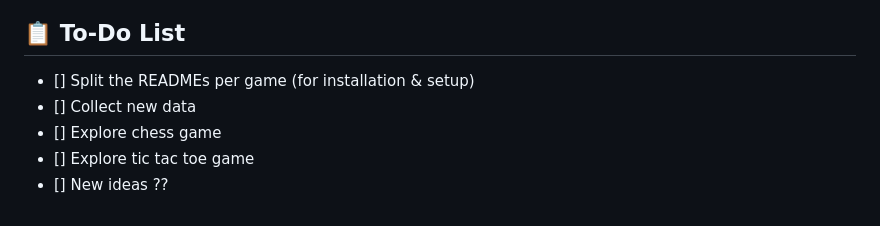
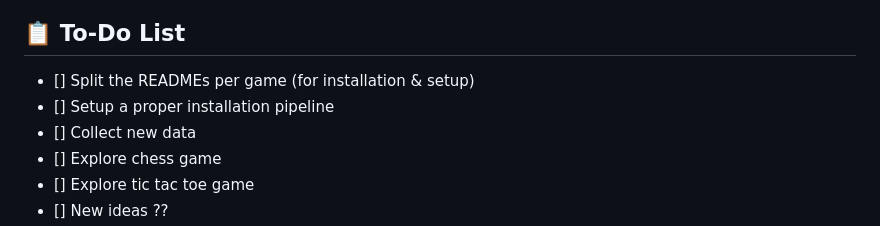
Before and after one commit to alexcbb/LeCopain, a Markdown page: README.md, the part around one of its changes. Drawn GitHub-style.

```diff
--- a/README.md
+++ b/README.md
@@ -153,6 +159,7 @@ Join us in making LeCopain the ultimate board game companion! Your contributions
 
 ## 📋 To-Do List
 - [] Split the READMEs per game (for installation & setup)
+- [] Setup a proper installation pipeline
 - [] Collect new data
 - [] Explore chess game
 - [] Explore tic tac toe game
```
Also changed, not shown: other parts of README.md (+6 -0 lines).
